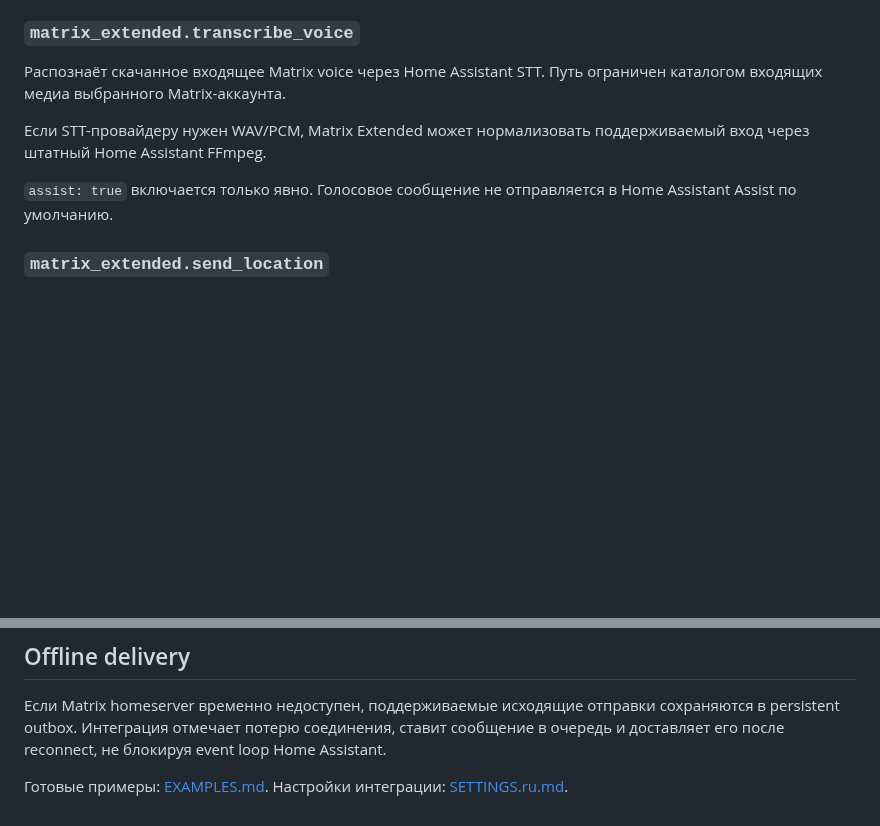
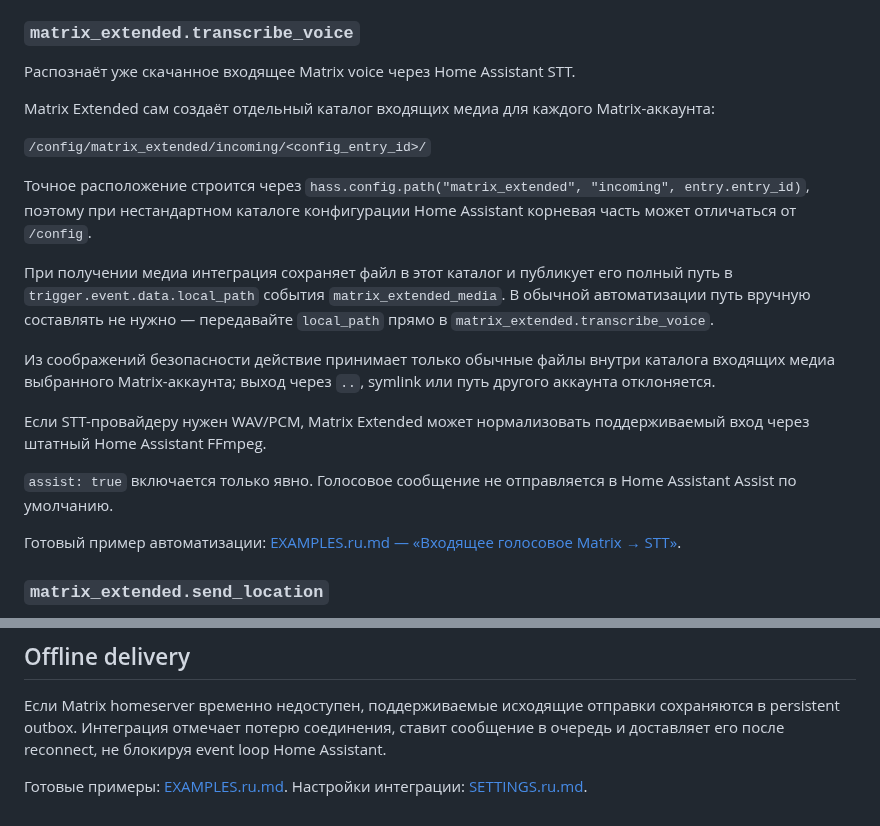
Before and after one commit to Psix-anp/matrix-extended, a Markdown page: docs/ACTIONS.ru.md, 2 parts joined by grey strips. GitHub-like rendering; blank space fills up the shorter version.

Commit message:
docs: clarify incoming voice directory and Russian examples

```diff
--- a/docs/ACTIONS.ru.md
+++ b/docs/ACTIONS.ru.md
@@ -39,11 +39,23 @@
 
 ### `matrix_extended.transcribe_voice`
 
-Распознаёт скачанное входящее Matrix voice через Home Assistant STT. Путь ограничен каталогом входящих медиа выбранного Matrix-аккаунта.
+Распознаёт уже скачанное входящее Matrix voice через Home Assistant STT.
+
+Matrix Extended сам создаёт отдельный каталог входящих медиа для каждого Matrix-аккаунта:
+
+`/config/matrix_extended/incoming/<config_entry_id>/`
+
+Точное расположение строится через `hass.config.path("matrix_extended", "incoming", entry.entry_id)`, поэтому при нестандартном каталоге конфигурации Home Assistant корневая часть может отличаться от `/config`.
+
+При получении медиа интеграция сохраняет файл в этот каталог и публикует его полный путь в `trigger.event.data.local_path` события `matrix_extended_media`. В обычной автоматизации путь вручную составлять не нужно — передавайте `local_path` прямо в `matrix_extended.transcribe_voice`.
+
+Из соображений безопасности действие принимает только обычные файлы внутри каталога входящих медиа выбранного Matrix-аккаунта; выход через `..`, symlink или путь другого аккаунта отклоняется.
 
 Если STT-провайдеру нужен WAV/PCM, Matrix Extended может нормализовать поддерживаемый вход через штатный Home Assistant FFmpeg.
 
 `assist: true` включается только явно. Голосовое сообщение не отправляется в Home Assistant Assist по умолчанию.
+
+Готовый пример автоматизации: [EXAMPLES.ru.md — «Входящее голосовое Matrix → STT»](EXAMPLES.ru.md#4-входящее-голосовое-matrix--stt).
 
 ### `matrix_extended.send_location`
 
@@ -115,4 +127,4 @@ Matrix Extended-specific actions нужны, когда требуются route
 
 Если Matrix homeserver временно недоступен, поддерживаемые исходящие отправки сохраняются в persistent outbox. Интеграция отмечает потерю соединения, ставит сообщение в очередь и доставляет его после reconnect, не блокируя event loop Home Assistant.
 
-Готовые примеры: [EXAMPLES.md](EXAMPLES.md). Настройки интеграции: [SETTINGS.ru.md](SETTINGS.ru.md).
+Готовые примеры: [EXAMPLES.ru.md](EXAMPLES.ru.md). Настройки интеграции: [SETTINGS.ru.md](SETTINGS.ru.md).
```
